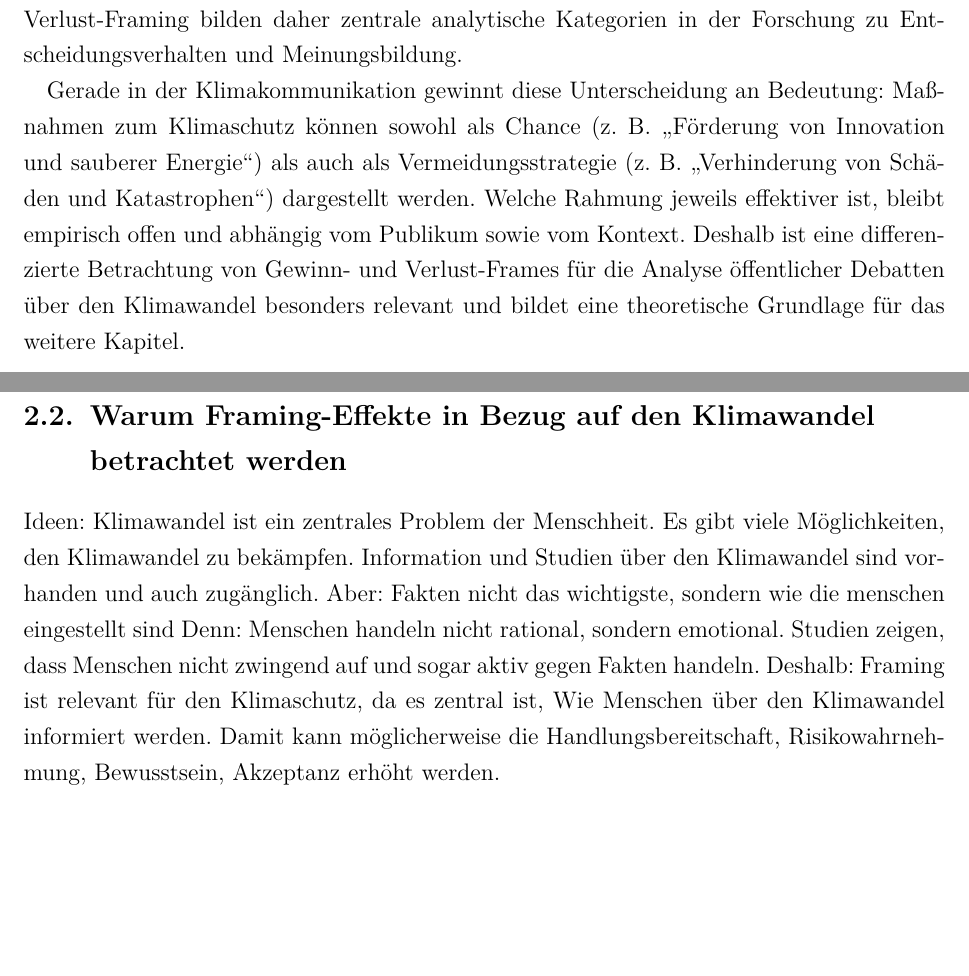
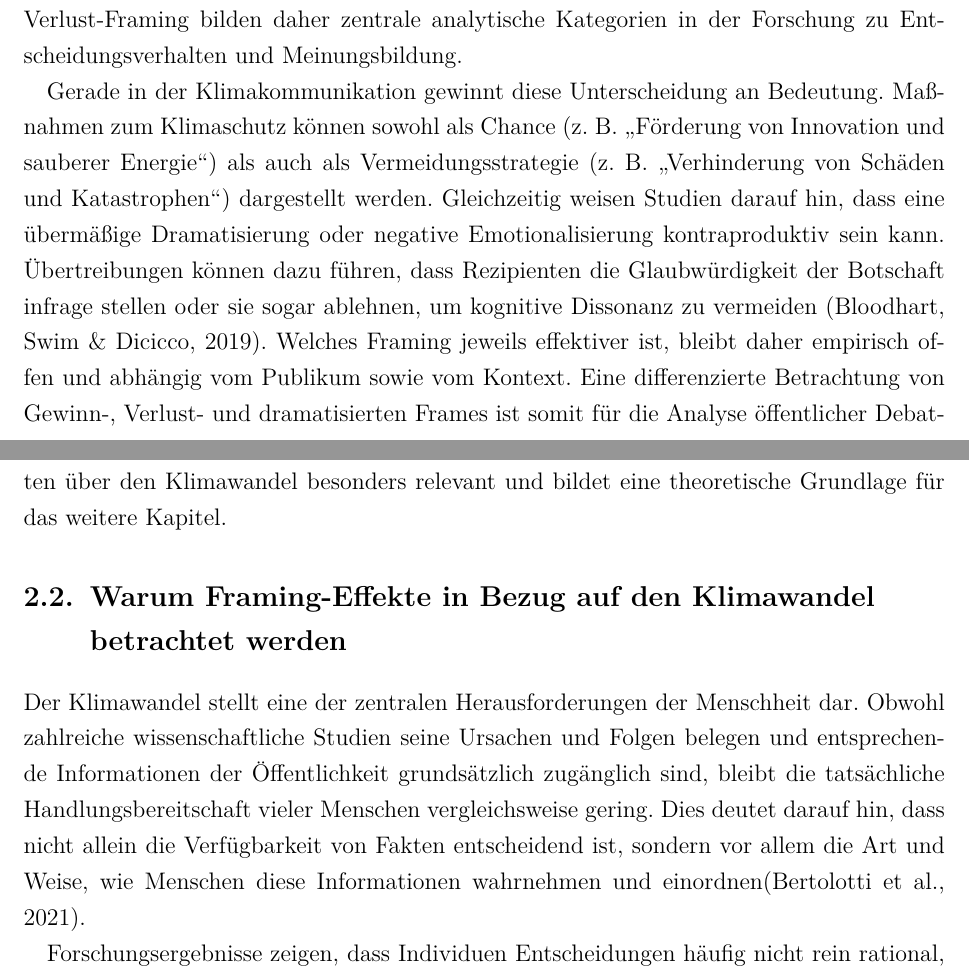
Before and after one commit to LukasKlockenhoff/behavioral-econ, a LaTeX book (main.tex): two parts of pages 5 and 6 of 20, joined at a grey line, cut so that both start at the same text, the shorter picture padded with empty space. Compiled offline with pdfLaTeX.

Commit message:
final text

```diff
--- a/main.tex
+++ b/main.tex
@@ -85,20 +85,15 @@ Die theoretische Grundlage liefert die Prospect Theory, nach der Menschen system
 
 Übertragen auf Kommunikationsprozesse verdeutlicht dies, dass Frames nicht nur den Inhalt von Botschaften strukturieren, sondern auch deren Valenz – also ob die möglichen Folgen einer Handlung in einem positiven oder negativen Licht erscheinen. Gewinn- und Verlust-Framing bilden daher zentrale analytische Kategorien in der Forschung zu Entscheidungsverhalten und Meinungsbildung.
 
-Gerade in der Klimakommunikation gewinnt diese Unterscheidung an Bedeutung: Maßnahmen zum Klimaschutz können sowohl als Chance (z. B. „Förderung von Innovation und sauberer Energie“) als auch als Vermeidungsstrategie (z. B. „Verhinderung von Schäden und Katastrophen“) dargestellt werden. Welche Rahmung jeweils effektiver ist, bleibt empirisch offen und abhängig vom Publikum sowie vom Kontext. Deshalb ist eine differenzierte Betrachtung von Gewinn- und Verlust-Frames für die Analyse öffentlicher Debatten über den Klimawandel besonders relevant und bildet eine theoretische Grundlage für das weitere Kapitel.
+Gerade in der Klimakommunikation gewinnt diese Unterscheidung an Bedeutung. Maßnahmen zum Klimaschutz können sowohl als Chance (z. B. „Förderung von Innovation und sauberer Energie“) als auch als Vermeidungsstrategie (z. B. „Verhinderung von Schäden und Katastrophen“) dargestellt werden. Gleichzeitig weisen Studien darauf hin, dass eine übermäßige Dramatisierung oder negative Emotionalisierung kontraproduktiv sein kann. Übertreibungen können dazu führen, dass Rezipienten die Glaubwürdigkeit der Botschaft infrage stellen oder sie sogar ablehnen, um kognitive Dissonanz zu vermeiden~\cite{bloodhart2019worried}. Welches Framing jeweils effektiver ist, bleibt daher empirisch offen und abhängig vom Publikum sowie vom Kontext. Eine differenzierte Betrachtung von Gewinn-, Verlust- und dramatisierten Frames ist somit für die Analyse öffentlicher Debatten über den Klimawandel besonders relevant und bildet eine theoretische Grundlage für das weitere Kapitel.
 
 \section{Warum Framing-Effekte in Bezug auf den Klimawandel betrachtet werden}
-Ideen:
-Klimawandel ist ein zentrales Problem der Menschheit.
-Es gibt viele Möglichkeiten, den Klimawandel zu bekämpfen.
-Information und Studien über den Klimawandel sind vorhanden und auch zugänglich.
-Aber:
-Fakten nicht das wichtigste, sondern wie die menschen eingestellt sind
-Denn:
-Menschen handeln nicht rational, sondern emotional. Studien zeigen, dass Menschen nicht zwingend auf und sogar aktiv gegen Fakten handeln.
-Deshalb:
-Framing ist relevant für den Klimaschutz, da es zentral ist, Wie Menschen über den Klimawandel informiert werden.
-Damit kann möglicherweise die Handlungsbereitschaft, Risikowahrnehmung, Bewusstsein, Akzeptanz erhöht werden.
+
+Der Klimawandel stellt eine der zentralen Herausforderungen der Menschheit dar. Obwohl zahlreiche wissenschaftliche Studien seine Ursachen und Folgen belegen und entsprechende Informationen der Öffentlichkeit grundsätzlich zugänglich sind, bleibt die tatsächliche Handlungsbereitschaft vieler Menschen vergleichsweise gering. Dies deutet darauf hin, dass nicht allein die Verfügbarkeit von Fakten entscheidend ist, sondern vor allem die Art und Weise, wie Menschen diese Informationen wahrnehmen und einordnen\cite{Bertolotti}.
+
+Forschungsergebnisse zeigen, dass Individuen Entscheidungen häufig nicht rein rational, sondern stark emotional geprägt treffen\cite{Myers2012}. Mitunter handeln sie sogar entgegen klarer wissenschaftlicher Befunde\cite{Bertolotti}. In diesem Zusammenhang wird deutlich, dass Kommunikationsstrategien eine Schlüsselrolle spielen: Nicht die objektive Information allein ist ausschlaggebend, sondern die Einstellung, die durch die Formulierung und Rahmung dieser Information vermittelt wird\cite{Myers2012}.
+
+Framing ist daher im Kontext des Klimawandels von besonderer Relevanz. Je nachdem, wie Nachrichten über Ursachen, Risiken und Handlungsoptionen präsentiert werden, können sie das Bewusstsein, die Risikowahrnehmung und letztlich auch die Bereitschaft zum Handeln erheblich beeinflussen. Eine gezielte Rahmung kann dazu beitragen, Akzeptanz für Klimaschutzmaßnahmen zu fördern und individuelle Verhaltensänderungen zu unterstützen.
 
 \chapter{Methodik}\label{chap:methodik}
 Das folgende Kapitel erläutert den experimentellen Aufbau zum Ermitteln des Framingeffekts.
```
Also changed, not shown: Literatur/quellen.bib (+29 -19 lines), main.tex (4 more changed lines).
